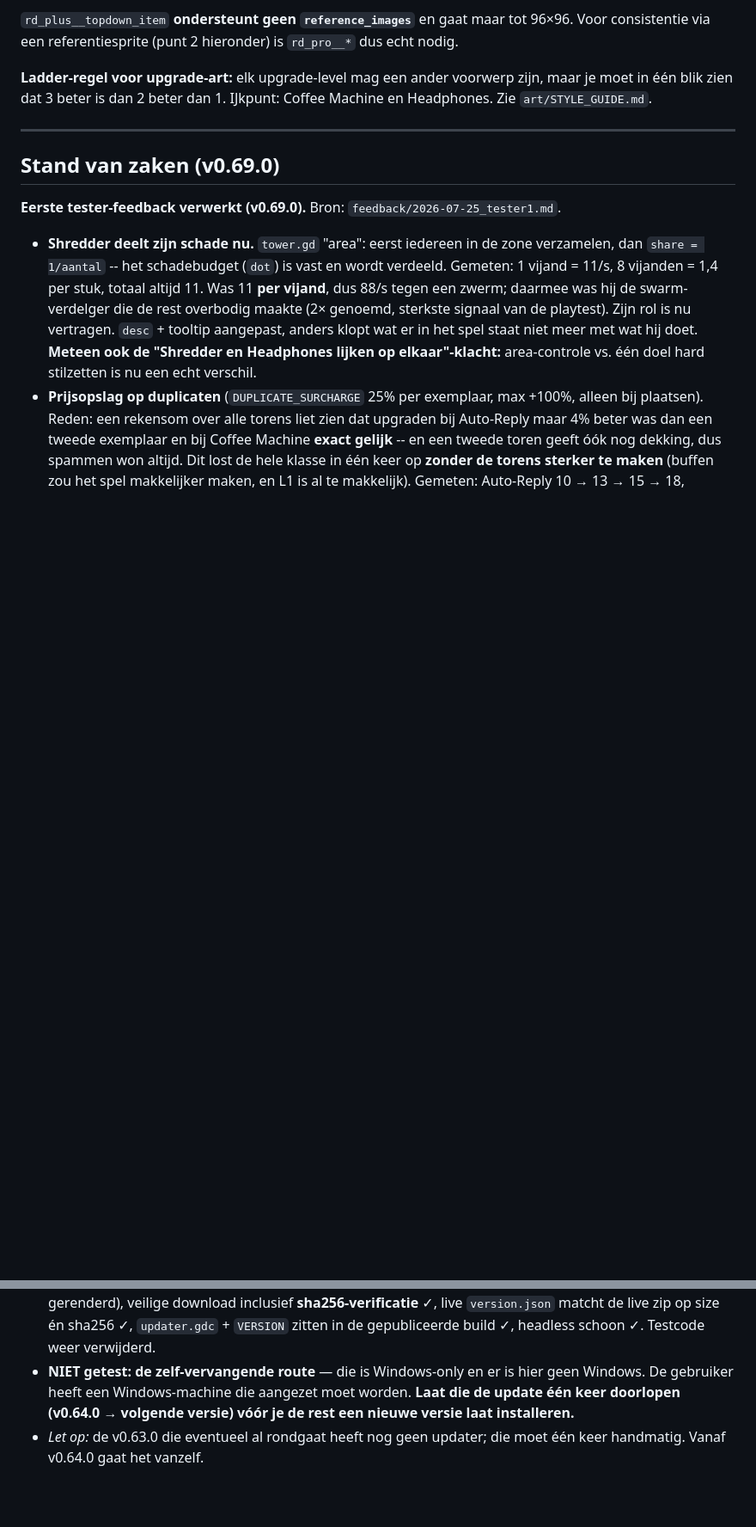
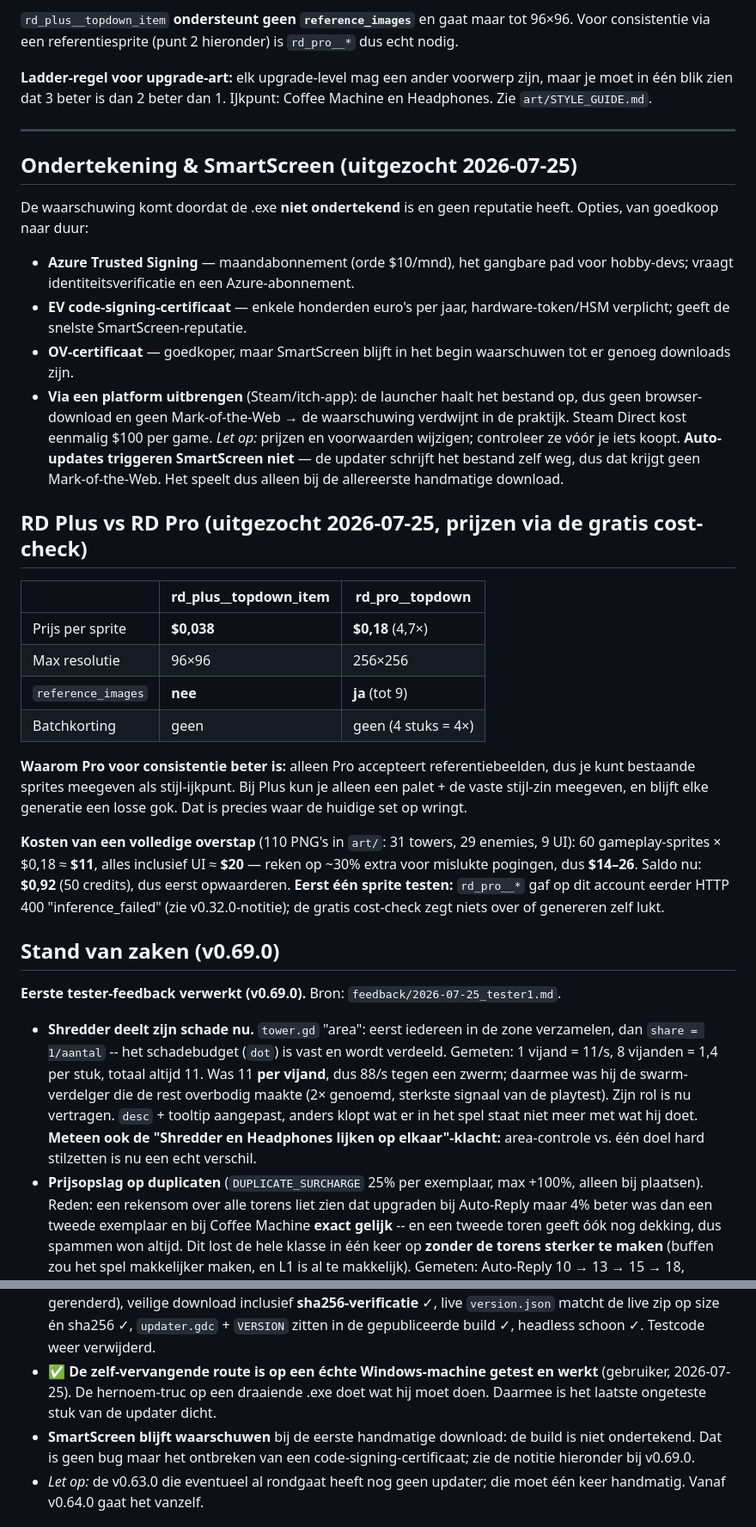
Before and after one commit to Malse-Makker/CTRL-ALT-DEFEND, a Markdown page: HANDOFF.md, 2 parts joined by grey strips. Shown at 86% size. GitHub-like rendering; blank space fills up the shorter version.

Commit message:
Record that the Windows self-update works, plus signing and RD Pro research
Co-Authored-By: Claude Fable 5 <noreply@anthropic.com>

```diff
--- a/HANDOFF.md
+++ b/HANDOFF.md
@@ -169,6 +169,43 @@ Headphones. Zie `art/STYLE_GUIDE.md`.
 
 ---
 
+## Ondertekening & SmartScreen (uitgezocht 2026-07-25)
+
+De waarschuwing komt doordat de .exe **niet ondertekend** is en geen reputatie heeft. Opties,
+van goedkoop naar duur:
+- **Azure Trusted Signing** — maandabonnement (orde $10/mnd), het gangbare pad voor hobby-devs;
+  vraagt identiteitsverificatie en een Azure-abonnement.
+- **EV code-signing-certificaat** — enkele honderden euro's per jaar, hardware-token/HSM
+  verplicht; geeft de snelste SmartScreen-reputatie.
+- **OV-certificaat** — goedkoper, maar SmartScreen blijft in het begin waarschuwen tot er genoeg
+  downloads zijn.
+- **Via een platform uitbrengen** (Steam/itch-app): de launcher haalt het bestand op, dus geen
+  browser-download en geen Mark-of-the-Web → de waarschuwing verdwijnt in de praktijk. Steam
+  Direct kost eenmalig $100 per game.
+*Let op:* prijzen en voorwaarden wijzigen; controleer ze vóór je iets koopt. **Auto-updates
+triggeren SmartScreen niet** — de updater schrijft het bestand zelf weg, dus dat krijgt geen
+Mark-of-the-Web. Het speelt dus alleen bij de allereerste handmatige download.
+
+## RD Plus vs RD Pro (uitgezocht 2026-07-25, prijzen via de gratis cost-check)
+
+| | rd_plus__topdown_item | rd_pro__topdown |
+|---|---|---|
+| Prijs per sprite | **$0,038** | **$0,18** (4,7×) |
+| Max resolutie | 96×96 | 256×256 |
+| `reference_images` | **nee** | **ja** (tot 9) |
+| Batchkorting | geen | geen (4 stuks = 4×) |
+
+**Waarom Pro voor consistentie beter is:** alleen Pro accepteert referentiebeelden, dus je kunt
+bestaande sprites meegeven als stijl-ijkpunt. Bij Plus kun je alleen een palet + de vaste
+stijl-zin meegeven, en blijft elke generatie een losse gok. Dat is precies waar de huidige set
+op wringt.
+
+**Kosten van een volledige overstap** (110 PNG's in `art/`: 31 towers, 29 enemies, 9 UI):
+60 gameplay-sprites × $0,18 ≈ **$11**, alles inclusief UI ≈ **$20** — reken op ~30% extra voor
+mislukte pogingen, dus **$14–26**. Saldo nu: **$0,92** (50 credits), dus eerst opwaarderen.
+**Eerst één sprite testen:** `rd_pro__*` gaf op dit account eerder HTTP 400 "inference_failed"
+(zie v0.32.0-notitie); de gratis cost-check zegt niets over of genereren zelf lukt.
+
 ## Stand van zaken (v0.69.0)
 
 **Eerste tester-feedback verwerkt (v0.69.0).** Bron: `feedback/2026-07-25_tester1.md`.
@@ -323,9 +360,12 @@ als de QTE-componenten; toegevoegd in `app.gd _ready`):
   tijdelijke env-hook gerenderd), veilige download inclusief **sha256-verificatie** ✓, live
   `version.json` matcht de live zip op size én sha256 ✓, `updater.gdc` + `VERSION` zitten in de
   gepubliceerde build ✓, headless schoon ✓. Testcode weer verwijderd.
-- **NIET getest: de zelf-vervangende route** — die is Windows-only en er is hier geen Windows.
-  De gebruiker heeft een Windows-machine die aangezet moet worden. **Laat die de update één keer
-  doorlopen (v0.64.0 → volgende versie) vóór je de rest een nieuwe versie laat installeren.**
+- ✅ **De zelf-vervangende route is op een échte Windows-machine getest en werkt** (gebruiker,
+  2026-07-25). De hernoem-truc op een draaiende .exe doet wat hij moet doen. Daarmee is het
+  laatste ongeteste stuk van de updater dicht.
+- **SmartScreen blijft waarschuwen** bij de eerste handmatige download: de build is niet
+  ondertekend. Dat is geen bug maar het ontbreken van een code-signing-certificaat; zie de
+  notitie hieronder bij v0.69.0.
 - *Let op:* de v0.63.0 die eventueel al rondgaat heeft nog geen updater; die moet één keer
   handmatig. Vanaf v0.64.0 gaat het vanzelf.
 
```
